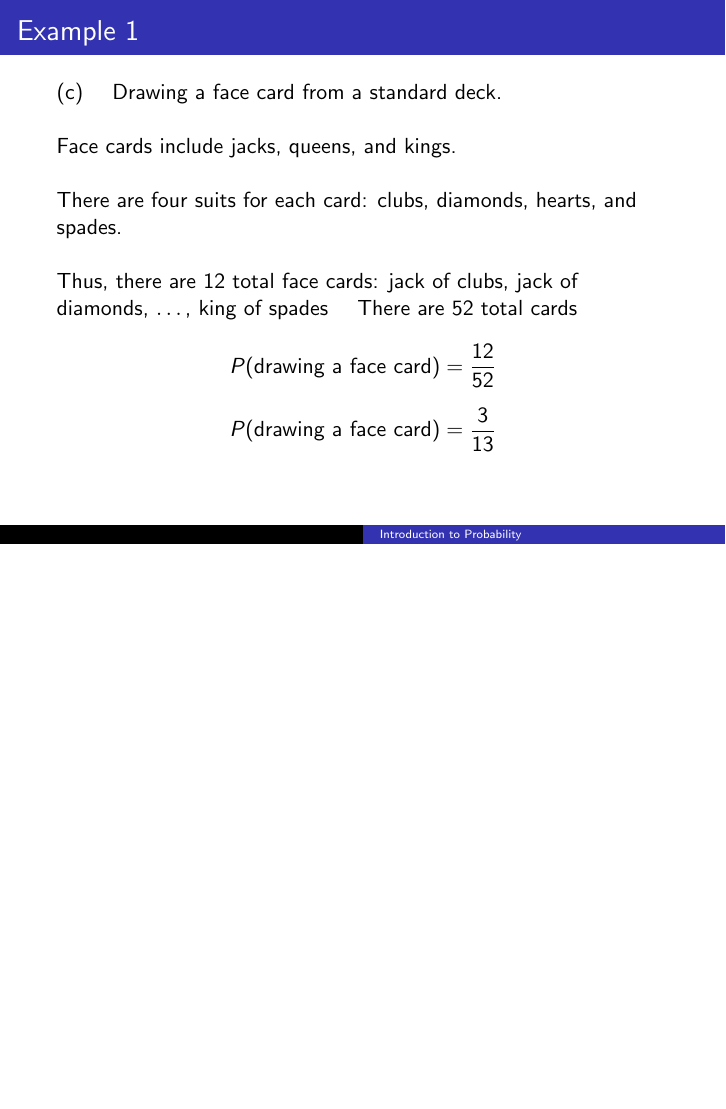
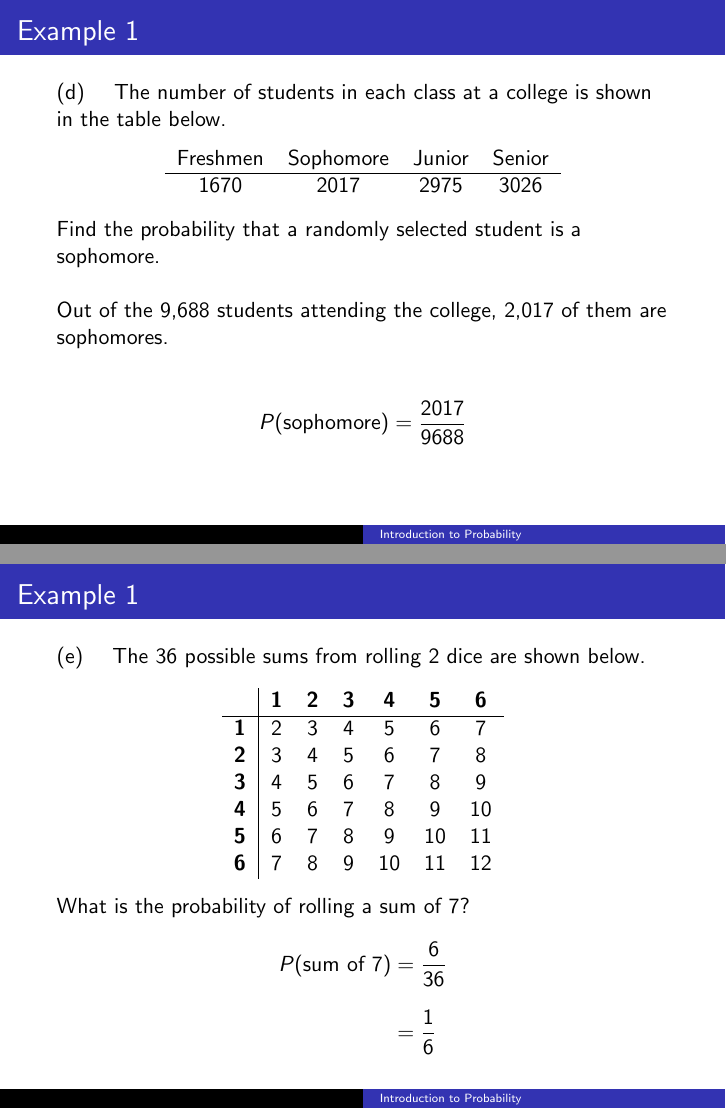
Before and after one commit to BryanBain/Statistics, LaTeX slides (Beamer_Slides/Intro_to_Probability.tex): page 24 of 24 before the commit and pages 29 and 32 of 44 after it, the two joined at a grey line, the shorter picture padded with empty space. Compiled offline with pdfLaTeX.

Commit message:
added Intro to Probability

```diff
--- a/Beamer_Slides/Intro_to_Probability.tex
+++ b/Beamer_Slides/Intro_to_Probability.tex
@@ -81,3 +96,38 @@ P(\text{drawing a face card}) &= \frac{3}{13}
 \end{align*}
 \end{frame}
 
+\begin{frame}{Example 1}
+(d)	\quad The number of students in each class at a college is shown in the table below.
+\begin{center}
+\begin{tabular}{cccc}
+Freshmen	&	Sophomore	&	Junior	&	Senior	\\	\hline
+1670		&	2017		&	2975	&	3026
+\end{tabular}
+\end{center}
+Find the probability that a randomly selected student is a sophomore.	\newline\\	\pause
+
+Out of the 9,688 students attending the college, 2,017 of them are sophomores.	\newline\\	\pause
+
+\[P(\text{sophomore}) = \frac{2017}{9688} \]
+\end{frame}
+
+\begin{frame}{Example 1}
+(e)	\quad The 36 possible sums from rolling 2 dice are shown below.
+\begin{center}
+\begin{tabular}{c|cccccc}
+			&	\textbf{1}	&	\textbf{2}	&	\textbf{3}	&	\textbf{4}	&	\textbf{5}	&	\textbf{6}	\\ \hline
+\textbf{1}	&		2		&		3		&		4		&		5		&		6		&		7		\\
+\textbf{2}	&		3		&		4		&		5		&		6		&		7		&		8		\\
+\textbf{3}	&		4		&		5		&		6		&		7		&		8		&		9		\\
+\textbf{4}	&		5		&		6		&		7		&		8		&		9		&		10		\\
+\textbf{5}	&		6		&		7		&		8		&		9		&		10		&		11		\\
+\textbf{6}	&		7		&		8		&		9		&		10		&		11		&		12
+\end{tabular}
+\end{center}
+
+What is the probability of rolling a sum of 7?
+\begin{align*}
+\onslide<2->{P(\text{sum of 7}) &= \frac{6}{36}} \\[8pt]
+\onslide<3->{&= \frac{1}{6}}
+\end{align*}
+\end{frame}
```
Also changed, not shown: Beamer_Slides/Intro_to_Probability.pdf, Beamer_Slides/Intro_to_Probability.tex (55 more changed lines).
